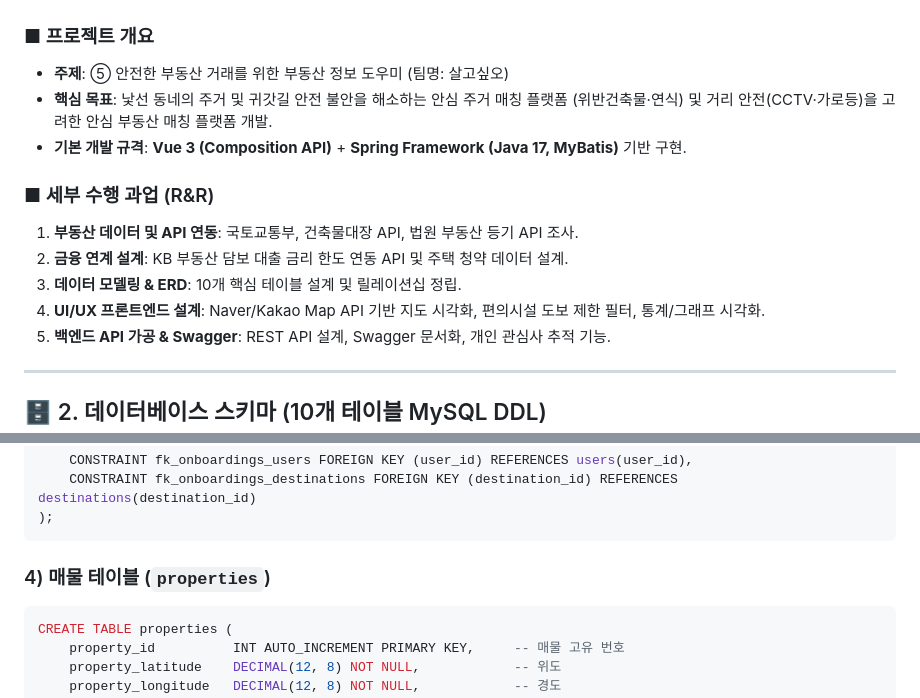
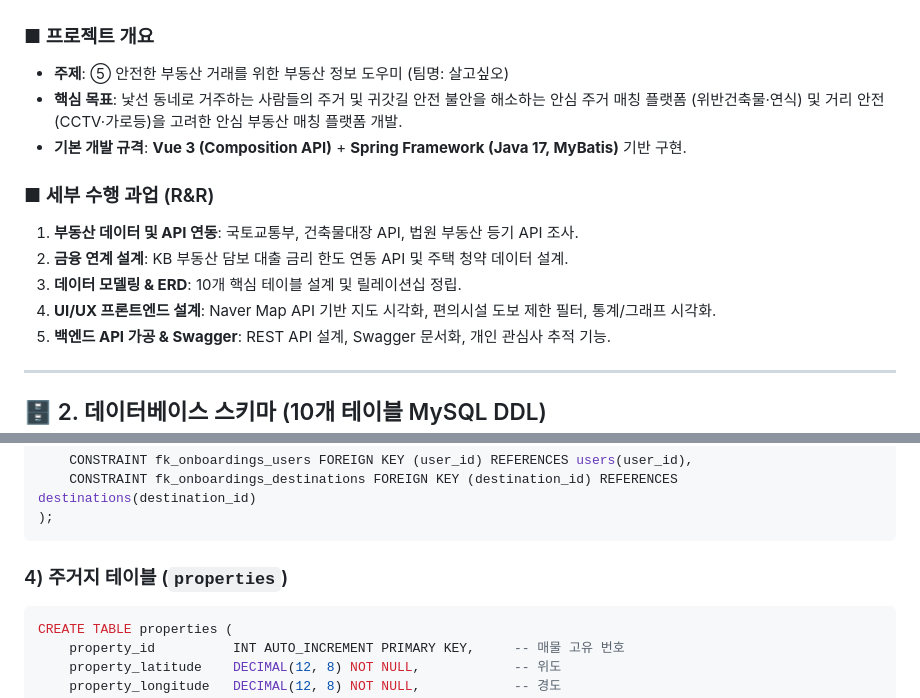
Before and after one commit to kb-7-29-1/kb, a Markdown page: .agents/notion_summary_reference.md, 2 parts joined by grey strips. GitHub-like rendering.

````diff
--- a/.agents/notion_summary_reference.md
+++ b/.agents/notion_summary_reference.md
@@ -9,7 +9,7 @@
 ### ■ 프로젝트 개요
 
 - **주제**: ⑤ 안전한 부동산 거래를 위한 부동산 정보 도우미 (팀명: 살고싶오)
-- **핵심 목표**: 낯선 동네의 주거 및 귀갓길 안전 불안을 해소하는 안심 주거 매칭 플랫폼 (위반건축물·연식) 및 거리 안전(CCTV·가로등)을 고려한 안심 부동산 매칭 플랫폼 개발.
+- **핵심 목표**: 낯선 동네로 거주하는 사람들의 주거 및 귀갓길 안전 불안을 해소하는 안심 주거 매칭 플랫폼 (위반건축물·연식) 및 거리 안전(CCTV·가로등)을 고려한 안심 부동산 매칭 플랫폼 개발.
 - **기본 개발 규격**: **Vue 3 (Composition API)** + **Spring Framework (Java 17, MyBatis)** 기반 구현.
 
 ### ■ 세부 수행 과업 (R&R)
@@ -17,7 +17,7 @@
 1. **부동산 데이터 및 API 연동**: 국토교통부, 건축물대장 API, 법원 부동산 등기 API 조사.
 2. **금융 연계 설계**: KB 부동산 담보 대출 금리 한도 연동 API 및 주택 청약 데이터 설계.
 3. **데이터 모델링 & ERD**: 10개 핵심 테이블 설계 및 릴레이션십 정립.
-4. **UI/UX 프론트엔드 설계**: Naver/Kakao Map API 기반 지도 시각화, 편의시설 도보 제한 필터, 통계/그래프 시각화.
+4. **UI/UX 프론트엔드 설계**: Naver Map API 기반 지도 시각화, 편의시설 도보 제한 필터, 통계/그래프 시각화.
 5. **백엔드 API 가공 & Swagger**: REST API 설계, Swagger 문서화, 개인 관심사 추적 기능.
 
 ---
@@ -78,7 +78,7 @@ CREATE TABLE onboardings (
 );
 ```
 
-### 4) 매물 테이블 (`properties`)
+### 4) 주거지 테이블 (`properties`)
 
 ```sql
 CREATE TABLE properties (
````
Also changed, not shown: .agents/presentation_reference.md (+12 -12 lines), .agents/project_plan_prompt.md (+2 -2 lines).
